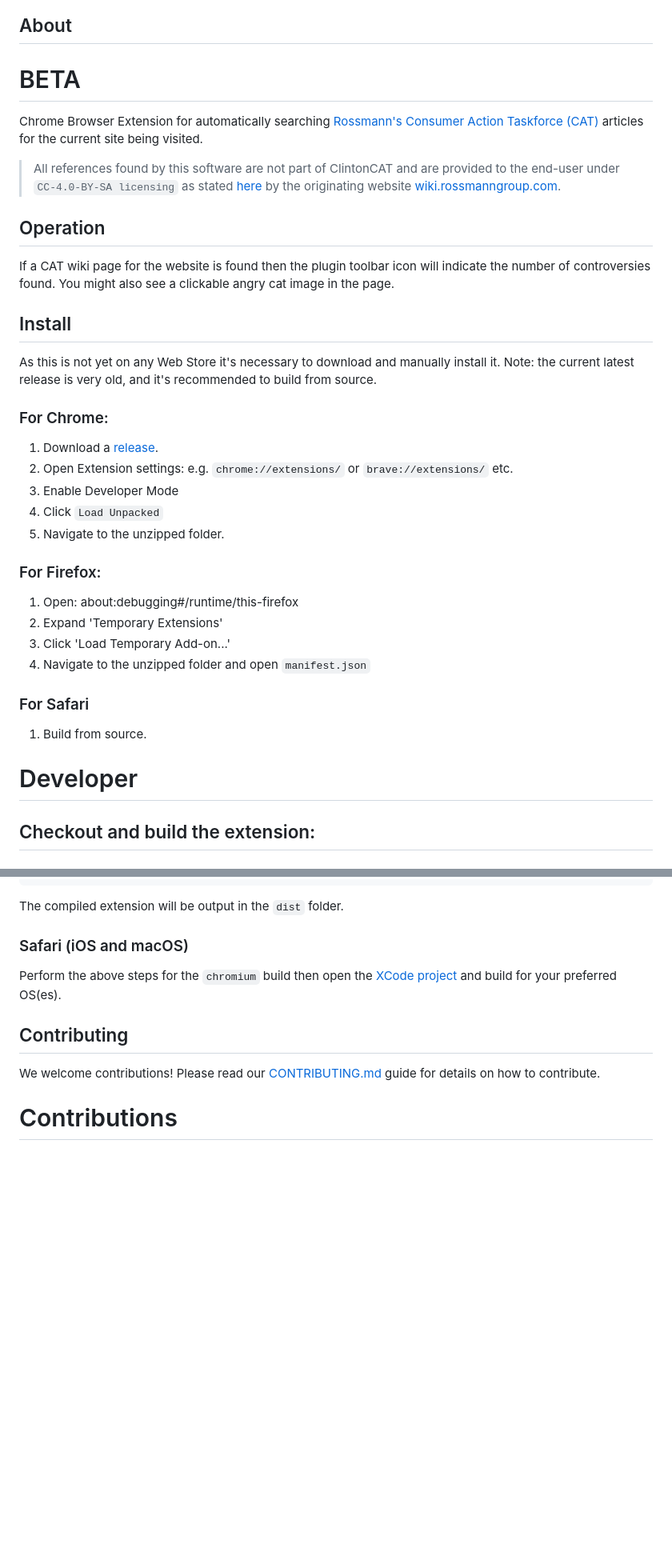
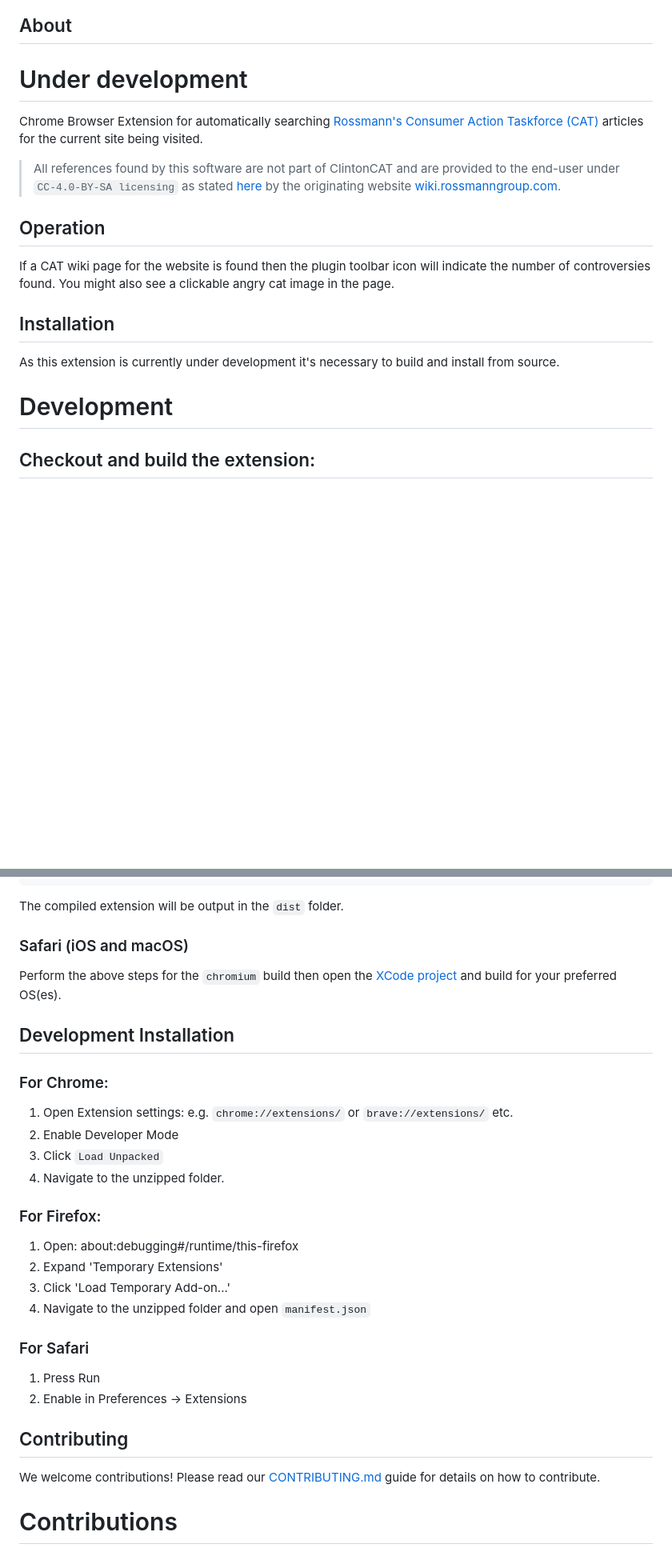
Before and after one commit to usharma16/ClintonCAT, a Markdown page: README.md, 2 parts joined by grey strips. Shown at 80% size. GitHub-like rendering; blank space fills up the shorter version.

Commit message:
Update README to reflect dev status

```diff
--- a/README.md
+++ b/README.md
@@ -11,7 +11,7 @@
 
 ## About
 
-# BETA
+# Under development
 
 Chrome Browser Extension for automatically
 searching [Rossmann's Consumer Action Taskforce (CAT)](https://wiki.rossmanngroup.com/wiki/Mission_statement) articles
@@ -24,31 +24,11 @@ for the current site being visited.<br>
 If a CAT wiki page for the website is found then the plugin toolbar icon will indicate the number of controversies found.
 You might also see a clickable angry cat image in the page.
 
-## Install
+## Installation
 
-As this is not yet on any Web Store it's necessary to download and manually install it.
-Note: the current latest release is very old, and it's recommended to build from source.
+As this extension is currently under development it's necessary to build and install from source.
 
-### For Chrome:
-
-1. Download a [release](https://github.com/WayneKeenan/ClintonCAT/releases).
-2. Open Extension settings: e.g. `chrome://extensions/` or `brave://extensions/` etc.
-3. Enable Developer Mode
-4. Click `Load Unpacked`
-5. Navigate to the unzipped folder.
-
-### For Firefox:
-
-1. Open: about:debugging#/runtime/this-firefox
-2. Expand 'Temporary Extensions'
-3. Click 'Load Temporary Add-on...'
-4. Navigate to the unzipped folder and open `manifest.json`
-
-### For Safari
-
-1. Build from source.
-
-# Developer
+# Development
 
 ## Checkout and build the extension:
 
@@ -69,6 +49,27 @@ The compiled extension will be output in the `dist` folder.
 
 Perform the above steps for the `chromium` build then open the [XCode project](engines/safari/ClintonCAT/ClintonCAT.xcodeproj) and build for your preferred OS(es).
 
+## Development Installation
+
+### For Chrome:
+
+1. Open Extension settings: e.g. `chrome://extensions/` or `brave://extensions/` etc.
+2. Enable Developer Mode
+3. Click `Load Unpacked`
+4. Navigate to the unzipped folder.
+
+### For Firefox:
+
+1. Open: about:debugging#/runtime/this-firefox
+2. Expand 'Temporary Extensions'
+3. Click 'Load Temporary Add-on...'
+4. Navigate to the unzipped folder and open `manifest.json`
+
+### For Safari
+
+1. Press Run
+2. Enable in Preferences -> Extensions
+
 ## Contributing
 
 We welcome contributions! Please read our [CONTRIBUTING.md](.github/CONTRIBUTING.md) guide for details on how to contribute.
```
